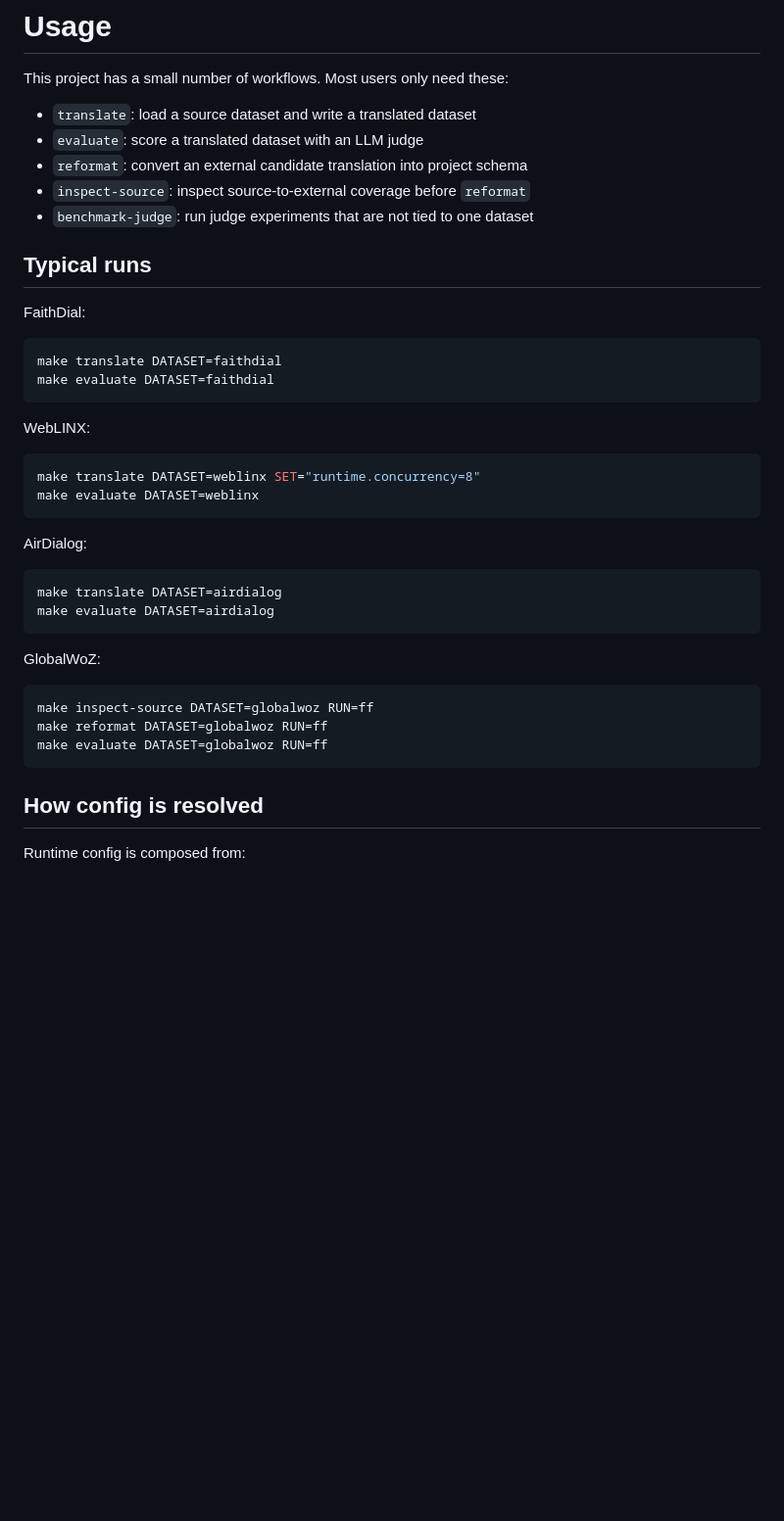
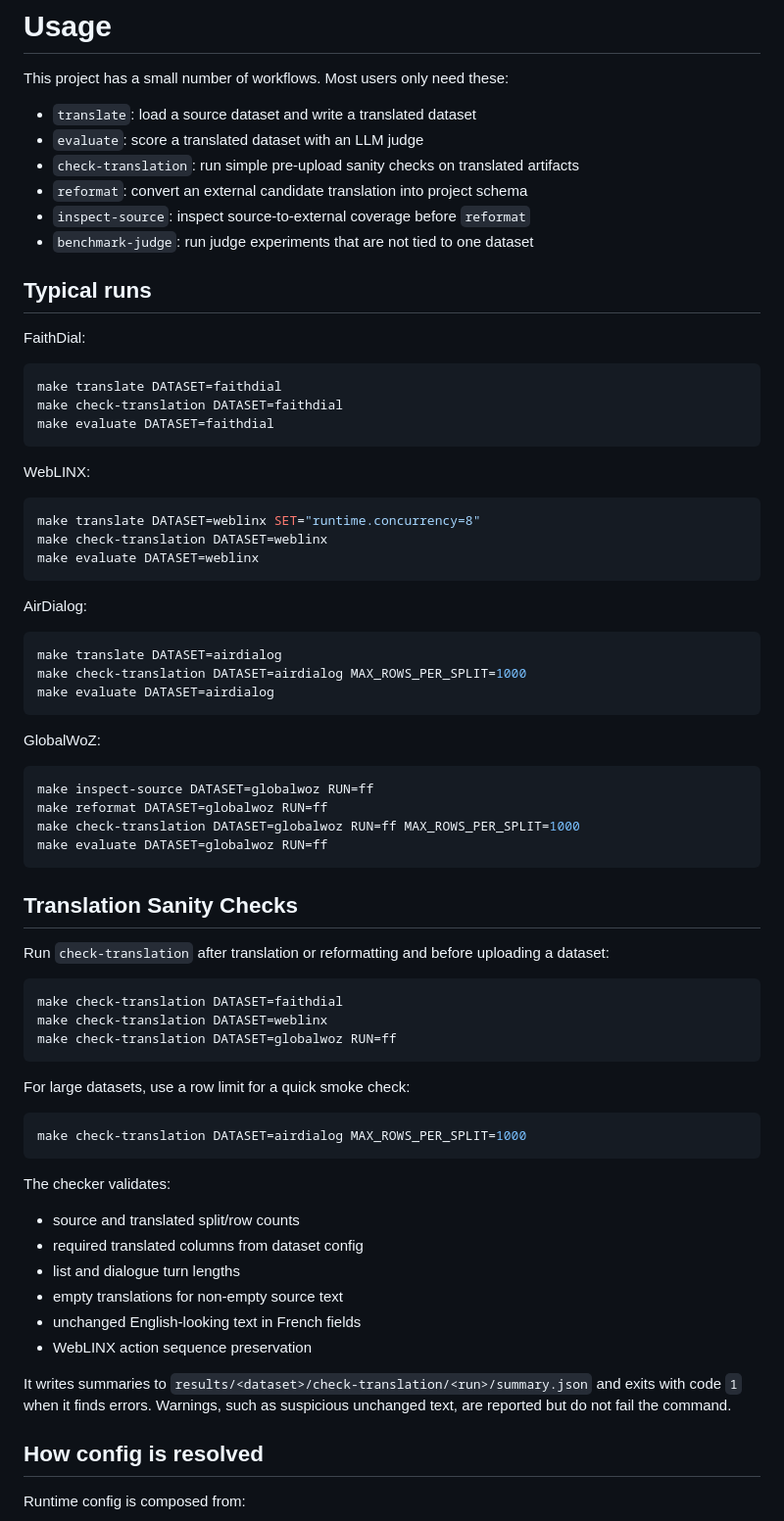
Before and after one commit to IsachenkoBogdan/data-translate, a Markdown page: docs/usage.md, the part around the change. Shown at 98% size. Drawn GitHub-style; blank space fills up the shorter version.

````diff
--- a/docs/usage.md
+++ b/docs/usage.md
@@ -4,6 +4,7 @@ This project has a small number of workflows. Most users only need these:
 
 - `translate`: load a source dataset and write a translated dataset
 - `evaluate`: score a translated dataset with an LLM judge
+- `check-translation`: run simple pre-upload sanity checks on translated artifacts
 - `reformat`: convert an external candidate translation into project schema
 - `inspect-source`: inspect source-to-external coverage before `reformat`
 - `benchmark-judge`: run judge experiments that are not tied to one dataset
@@ -14,6 +15,7 @@ FaithDial:
 
 ```bash
 make translate DATASET=faithdial
+make check-translation DATASET=faithdial
 make evaluate DATASET=faithdial
 ```
 
@@ -21,6 +23,7 @@ WebLINX:
 
 ```bash
 make translate DATASET=weblinx SET="runtime.concurrency=8"
+make check-translation DATASET=weblinx
 make evaluate DATASET=weblinx
 ```
 
@@ -28,6 +31,7 @@ AirDialog:
 
 ```bash
 make translate DATASET=airdialog
+make check-translation DATASET=airdialog MAX_ROWS_PER_SPLIT=1000
 make evaluate DATASET=airdialog
 ```
 
@@ -36,8 +40,36 @@ GlobalWoZ:
 ```bash
 make inspect-source DATASET=globalwoz RUN=ff
 make reformat DATASET=globalwoz RUN=ff
+make check-translation DATASET=globalwoz RUN=ff MAX_ROWS_PER_SPLIT=1000
 make evaluate DATASET=globalwoz RUN=ff
 ```
+
+## Translation Sanity Checks
+
+Run `check-translation` after translation or reformatting and before uploading a dataset:
+
+```bash
+make check-translation DATASET=faithdial
+make check-translation DATASET=weblinx
+make check-translation DATASET=globalwoz RUN=ff
+```
+
+For large datasets, use a row limit for a quick smoke check:
+
+```bash
+make check-translation DATASET=airdialog MAX_ROWS_PER_SPLIT=1000
+```
+
+The checker validates:
+
+- source and translated split/row counts
+- required translated columns from dataset config
+- list and dialogue turn lengths
+- empty translations for non-empty source text
+- unchanged English-looking text in French fields
+- WebLINX action sequence preservation
+
+It writes summaries to `results/<dataset>/check-translation/<run>/summary.json` and exits with code `1` when it finds errors. Warnings, such as suspicious unchanged text, are reported but do not fail the command.
 
 ## How config is resolved
 
````
Also changed, not shown: README.md (+6 -1 lines).
